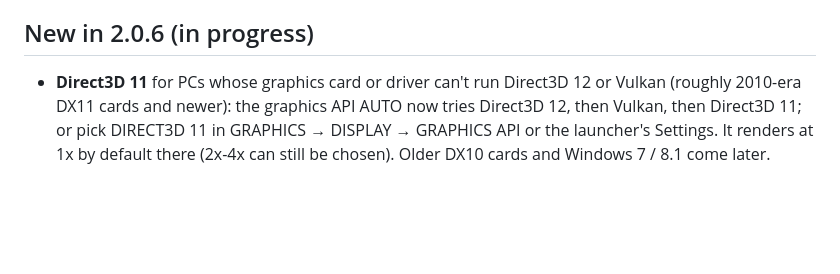
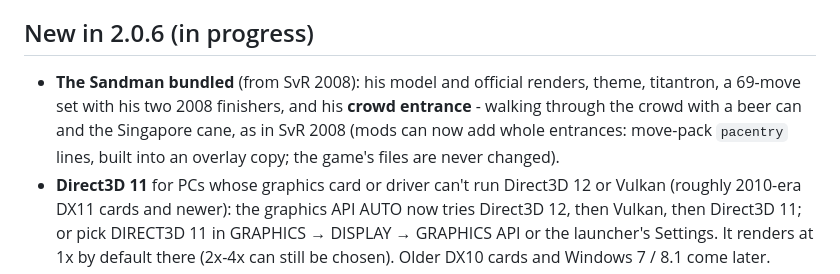
Before and after one commit to KaikoClanworth1/wwe-svr2011-pc, a Markdown page: docs/FEATURES.md, the part around the change. Rendered like a GitHub page; blank space fills up the shorter version.

Commit message:
Features list: The Sandman with his crowd entrance (2.0.6)
Co-Authored-By: Claude Opus 5.5 <noreply@anthropic.com>

```diff
--- a/docs/FEATURES.md
+++ b/docs/FEATURES.md
@@ -89,6 +89,7 @@ still being tested.
 
 ## New in 2.0.6 (in progress)
 
+- **The Sandman bundled** (from SvR 2008): his model and official renders, theme, titantron, a 69-move set with his two 2008 finishers, and his **crowd entrance** - walking through the crowd with a beer can and the Singapore cane, as in SvR 2008 (mods can now add whole entrances: move-pack `pacentry` lines, built into an overlay copy; the game's files are never changed).
 - **Direct3D 11** for PCs whose graphics card or driver can't run Direct3D 12 or Vulkan (roughly 2010-era DX11 cards and newer): the graphics API AUTO now tries Direct3D 12, then Vulkan, then Direct3D 11; or pick DIRECT3D 11 in GRAPHICS → DISPLAY → GRAPHICS API or the launcher's Settings. It renders at 1x by default there (2x-4x can still be chosen). Older DX10 cards and Windows 7 / 8.1 come later.
 - **72 superstar mod slots** (was 50), using more of the game's blank superstar records.
 - **Superstar height** (`height=` in a mod, 0.80-1.25; the Mod Maker's Superstar page has a slider with a live preview) - for converted superstars that came out the wrong size.
```
